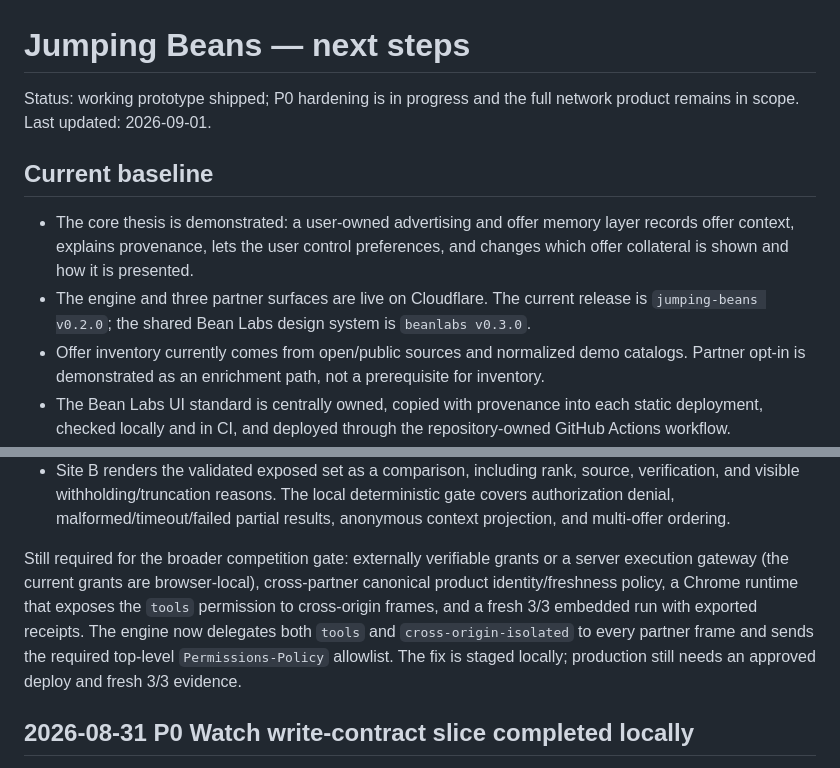
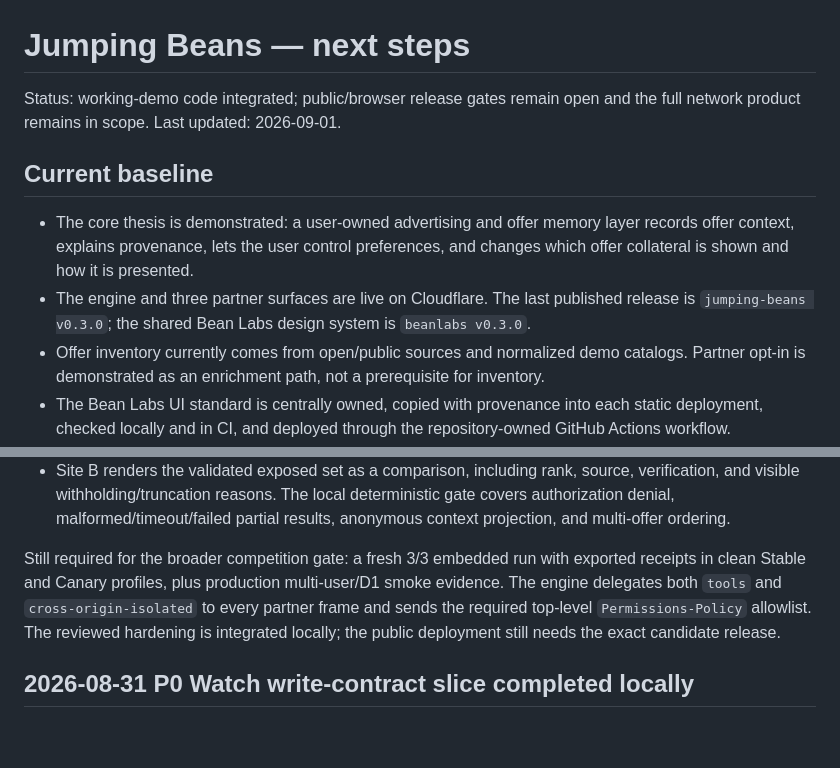
Before and after one commit to stevekkall-beansgc/jumping-beans, a Markdown page: docs/NEXT_STEPS.md, 2 parts joined by grey strips. Rendered like a GitHub page; blank space fills up the shorter version.

Commit message:
docs: record working demo execution gates

```diff
--- a/docs/NEXT_STEPS.md
+++ b/docs/NEXT_STEPS.md
@@ -1,7 +1,7 @@
 # Jumping Beans — next steps
 
-Status: working prototype shipped; P0 hardening is in progress and the full
-network product remains in scope.
+Status: working-demo code integrated; public/browser release gates remain open
+and the full network product remains in scope.
 Last updated: 2026-09-01.
 
 ## Current baseline
@@ -10,8 +10,8 @@ Last updated: 2026-09-01.
   layer records offer context, explains provenance, lets the user control
   preferences, and changes which offer collateral is shown and how it is
   presented.
-- The engine and three partner surfaces are live on Cloudflare. The current
-  release is `jumping-beans v0.2.0`; the shared Bean Labs design system is
+- The engine and three partner surfaces are live on Cloudflare. The last
+  published release is `jumping-beans v0.3.0`; the shared Bean Labs design system is
   `beanlabs v0.3.0`.
 - Offer inventory currently comes from open/public sources and normalized demo
   catalogs. Partner opt-in is demonstrated as an enrichment path, not a
@@ -47,14 +47,12 @@ ambitious product legible.
   deterministic gate covers authorization denial, malformed/timeout/failed
   partial results, anonymous context projection, and multi-offer ordering.
 
-Still required for the broader competition gate: externally verifiable grants
-or a server execution gateway (the current grants are browser-local),
-cross-partner canonical product identity/freshness policy, a Chrome runtime
-that exposes the `tools` permission to cross-origin frames, and a fresh 3/3
-embedded run with exported receipts. The engine now delegates both `tools` and
+Still required for the broader competition gate: a fresh 3/3 embedded run with
+exported receipts in clean Stable and Canary profiles, plus production
+multi-user/D1 smoke evidence. The engine delegates both `tools` and
 `cross-origin-isolated` to every partner frame and sends the required top-level
-`Permissions-Policy` allowlist. The fix is staged locally; production still
-needs an approved deploy and fresh 3/3 evidence.
+`Permissions-Policy` allowlist. The reviewed hardening is integrated locally;
+the public deployment still needs the exact candidate release.
 
 ## 2026-08-31 P0 Watch write-contract slice completed locally
 
```
Also changed, not shown: docs/WORKING_DEMO_EXECUTION_2026-09-01.md (added, +58 -0 lines).
